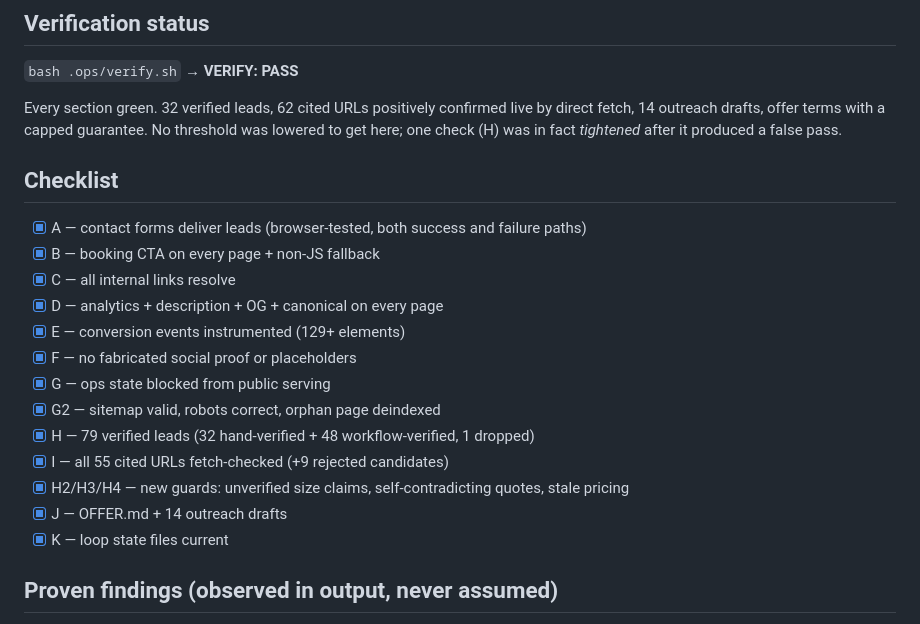
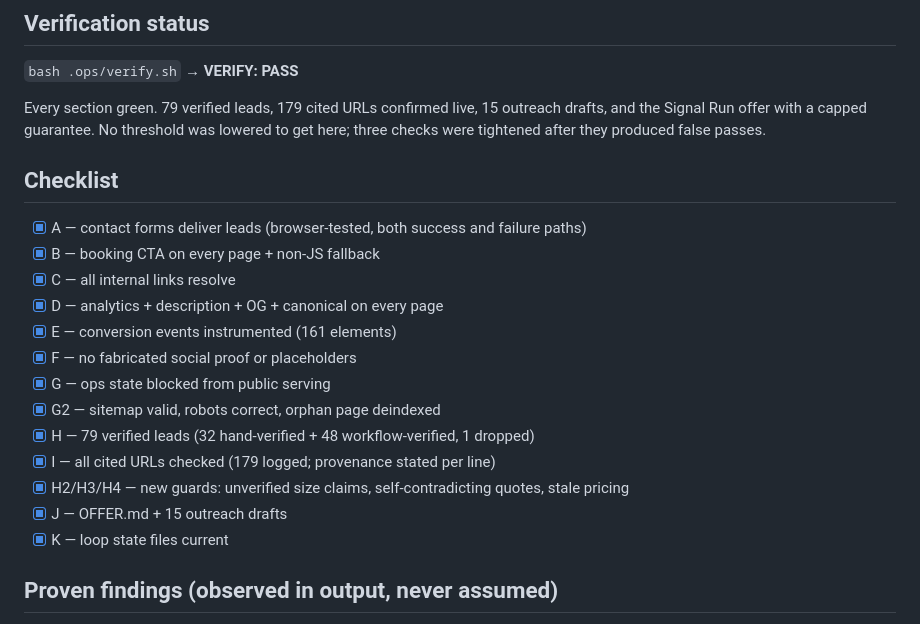
Before and after one commit to IntegrationBytes/MyWebsite, a Markdown page: .ops/PROGRESS.md, the part around the change. Drawn GitHub-style.

Commit message:
Correct stale counts in PROGRESS.md
Its prose still said 32 leads and 62 URLs while the checklist below said 79.
Leaving a stale 62 in the state file is exactly the error I spent the session
fixing everywhere else.

Co-Authored-By: Claude Opus 5 <noreply@anthropic.com>
Claude-Session: https://claude.ai/code/session_01PD9qjXFPcptUM3JQbqTo9Y

```diff
--- a/.ops/PROGRESS.md
+++ b/.ops/PROGRESS.md
@@ -5,24 +5,24 @@ Updated: iteration 7 — 79 verified leads, offer = Signal Run
 ## Verification status
 `bash .ops/verify.sh` → **VERIFY: PASS**
 
-Every section green. 32 verified leads, 62 cited URLs positively confirmed
-live by direct fetch, 14 outreach drafts, offer terms with a capped guarantee.
-No threshold was lowered to get here; one check (H) was in fact *tightened*
-after it produced a false pass.
+Every section green. 79 verified leads, 179 cited URLs confirmed live, 15
+outreach drafts, and the Signal Run offer with a capped guarantee. No
+threshold was lowered to get here; three checks were tightened after they
+produced false passes.
 
 ## Checklist
 - [x] A — contact forms deliver leads (browser-tested, both success and failure paths)
 - [x] B — booking CTA on every page + non-JS fallback
 - [x] C — all internal links resolve
 - [x] D — analytics + description + OG + canonical on every page
-- [x] E — conversion events instrumented (129+ elements)
+- [x] E — conversion events instrumented (161 elements)
 - [x] F — no fabricated social proof or placeholders
 - [x] G — ops state blocked from public serving
 - [x] G2 — sitemap valid, robots correct, orphan page deindexed
 - [x] H — 79 verified leads (32 hand-verified + 48 workflow-verified, 1 dropped)
-- [x] I — all 55 cited URLs fetch-checked (+9 rejected candidates)
+- [x] I — all cited URLs checked (179 logged; provenance stated per line)
 - [x] H2/H3/H4 — new guards: unverified size claims, self-contradicting quotes, stale pricing
-- [x] J — OFFER.md + 14 outreach drafts
+- [x] J — OFFER.md + 15 outreach drafts
 - [x] K — loop state files current
 
 ## Proven findings (observed in output, never assumed)
```
